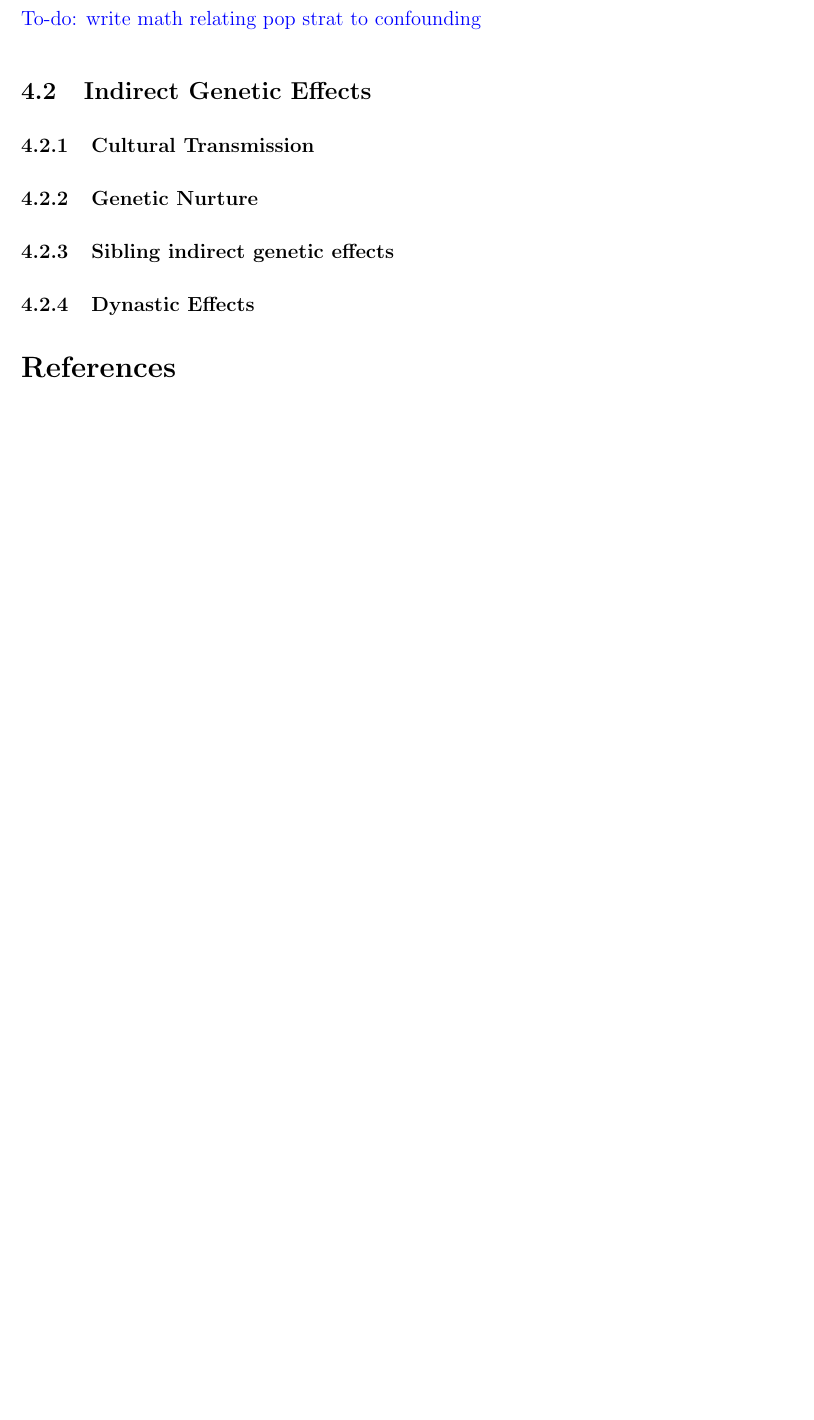
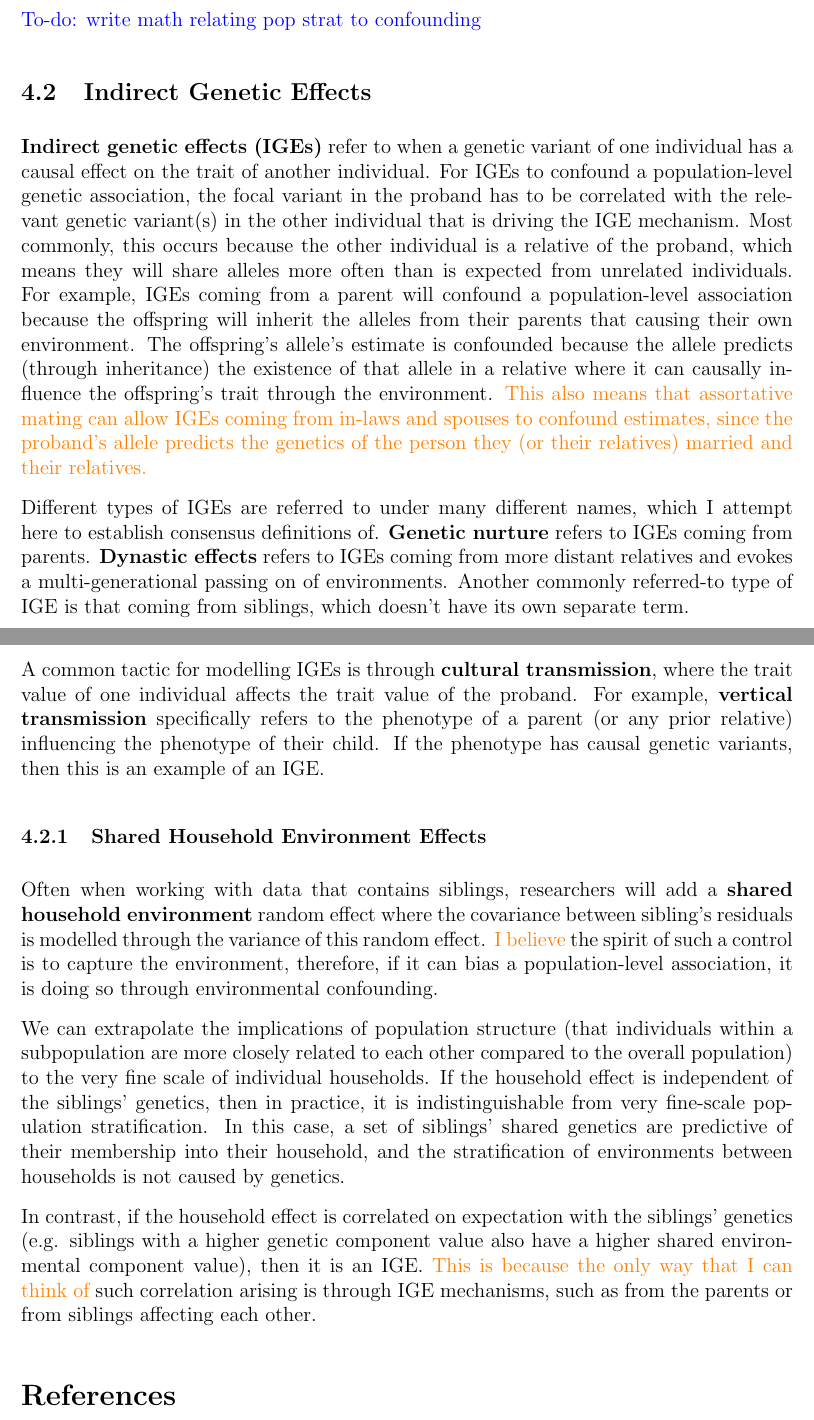
Before and after one commit to nunorgcarvalho/popstatgenwriteups, a LaTeX document (writeups/statistical_genetics/confounding/confounding.tex): part of page 11 of 11 before the commit and two parts of pages 11 and 12 of 12 after it, the two joined at a grey line, cut so that both start at the same text, the shorter picture padded with empty space. Compiled offline with pdfLaTeX.

Commit message:
wrote on IGEs

```diff
--- a/writeups/statistical_genetics/confounding/confounding.tex
+++ b/writeups/statistical_genetics/confounding/confounding.tex
@@ -300,13 +301,32 @@ However, if that allele was instead lower in frequency in subpopulation 1, the e
 \todo{To-do: write math relating pop strat to confounding}
 
 \subsection{Indirect Genetic Effects}
+\textbf{Indirect genetic effects (IGEs)} refer to when a genetic variant of one individual has a causal effect on the trait of another individual.
+For IGEs to confound a population-level genetic association, the focal variant in the proband has to be correlated with the relevant genetic variant(s) in the other individual that is driving the IGE mechanism.
+Most commonly, this occurs because the other individual is a relative of the proband, which means they will share alleles more often than is expected from unrelated individuals.
+For example, IGEs coming from a parent will confound a population-level association because the offspring will inherit the alleles from their parents that causing their own environment.
+The offspring's allele's estimate is confounded because the allele predicts (through inheritance) the existence of that allele in a relative where it can causally influence the offspring's trait through the environment.
+\unsure{This also means that assortative mating can allow IGEs coming from in-laws and spouses to confound estimates, since the proband's allele predicts the genetics of the person they (or their relatives) married and their relatives.}
 
+Different types of IGEs are referred to under many different names, which I attempt here to establish consensus definitions of.
+\textbf{Genetic nurture} refers to IGEs coming from parents.
+\textbf{Dynastic effects} refers to IGEs coming from more distant relatives and evokes a multi-generational passing on of environments.
+Another commonly referred-to type of IGE is that coming from siblings, which doesn't have its own separate term.
 
+A common tactic for modelling IGEs is through \textbf{cultural transmission}, where the trait value of one individual affects the trait value of the proband.
+For example, \textbf{vertical transmission} specifically refers to the phenotype of a parent (or any prior relative) influencing the phenotype of their child.
+If the phenotype has causal genetic variants, then this is an example of an IGE.
 
-\subsubsection{Cultural Transmission}
-\subsubsection{Genetic Nurture}
-\subsubsection{Sibling indirect genetic effects}
-\subsubsection{Dynastic Effects}
+\subsubsection{Shared Household Environment Effects}
+Often when working with data that contains siblings, researchers will add a \textbf{shared household environment} random effect where the covariance between sibling's residuals is modelled through the variance of this random effect.
+\unsure{I believe} the spirit of such a control is to capture the environment, therefore, if it can bias a population-level association, it is doing so through environmental confounding.
+
+We can extrapolate the implications of population structure (that individuals within a subpopulation are more closely related to each other compared to the overall population) to the very fine scale of individual households.
+If the household effect is independent of the siblings' genetics, then in practice, it is indistinguishable from very fine-scale population stratification.
+In this case, a set of siblings' shared genetics are predictive of their membership into their household, and the stratification of environments between households is not caused by genetics.
+
+In contrast, if the household effect is correlated on expectation with the siblings' genetics (e.g. siblings with a higher genetic component value also have a higher shared environmental component value), then it is an IGE.
+\unsure{This is because the only way that I can think of} such correlation arising is through IGE mechanisms, such as from the parents or from siblings affecting each other.
 
 \bibliographystyle{unsrtnat}
 \bibliography{../../../bib/references}
```
Also changed, not shown: writeups/statistical_genetics/confounding/confounding.pdf, writeups/statistical_genetics/confounding/confounding.tex (1 more changed lines).
